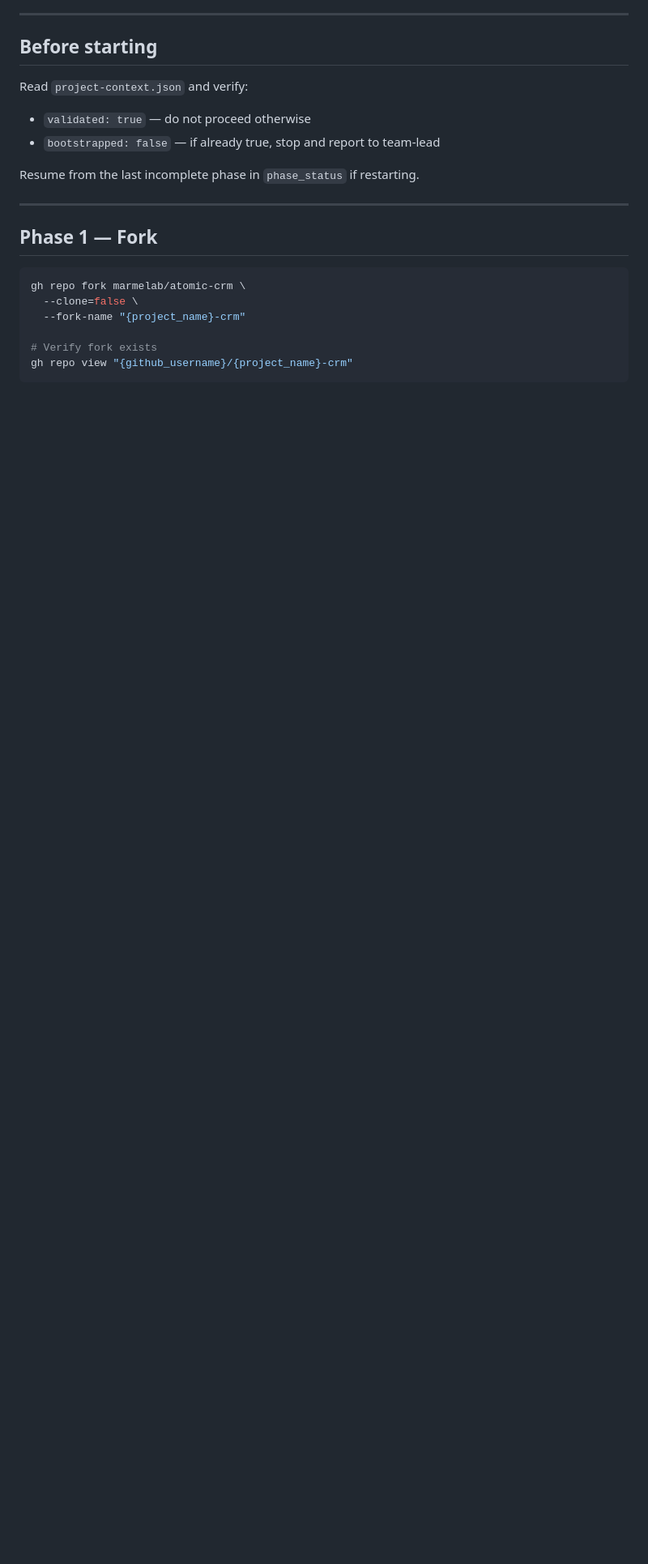
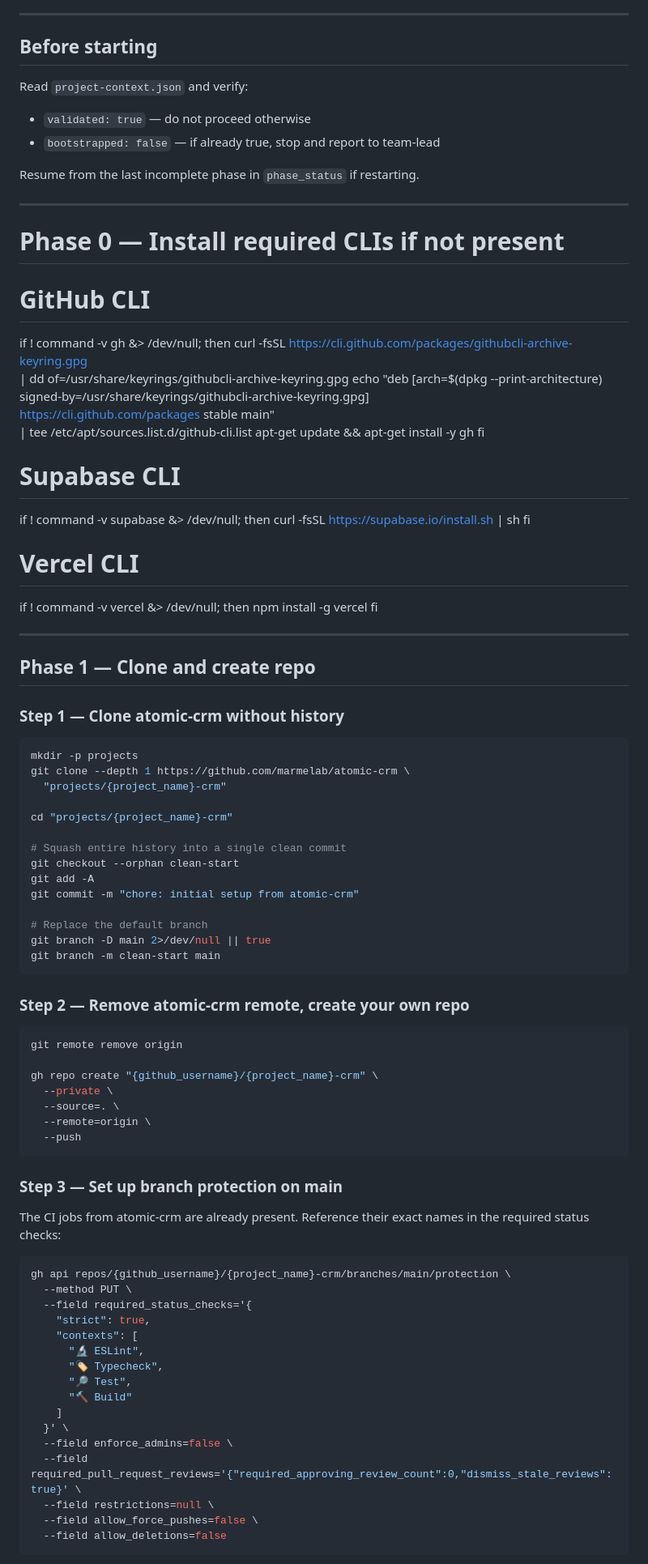
Before and after one commit to marmelab/crm-builder, a Markdown page: .claude/agents/devops.md, the part around one of its changes. Shown at 81% size. GitHub-like rendering; blank space fills up the shorter version.

Commit message:
add devops steps

````diff
--- a/.claude/agents/devops.md
+++ b/.claude/agents/devops.md
@@ -29,12 +29,84 @@ Resume from the last incomplete phase in `phase_status` if restarting.
 
 ---
 
-## Phase 1 — Fork
+# Phase 0 — Install required CLIs if not present
+
+# GitHub CLI
+if ! command -v gh &> /dev/null; then
+  curl -fsSL https://cli.github.com/packages/githubcli-archive-keyring.gpg \
+    | dd of=/usr/share/keyrings/githubcli-archive-keyring.gpg
+  echo "deb [arch=$(dpkg --print-architecture) signed-by=/usr/share/keyrings/githubcli-archive-keyring.gpg] \
+    https://cli.github.com/packages stable main" \
+    | tee /etc/apt/sources.list.d/github-cli.list
+  apt-get update && apt-get install -y gh
+fi
+
+# Supabase CLI
+if ! command -v supabase &> /dev/null; then
+  curl -fsSL https://supabase.io/install.sh | sh
+fi
+
+# Vercel CLI
+if ! command -v vercel &> /dev/null; then
+  npm install -g vercel
+fi
+
+---
+
+## Phase 1 — Clone and create repo
+
+### Step 1 — Clone atomic-crm without history
 
 ```bash
-gh repo fork marmelab/atomic-crm \
-  --clone=false \
-  --fork-name "{project_name}-crm"
+mkdir -p projects
+git clone --depth 1 https://github.com/marmelab/atomic-crm \
+  "projects/{project_name}-crm"
 
-# Verify fork exists
-gh repo view "{github_username}/{project_name}-crm"
+cd "projects/{project_name}-crm"
+
+# Squash entire history into a single clean commit
+git checkout --orphan clean-start
+git add -A
+git commit -m "chore: initial setup from atomic-crm"
+
+# Replace the default branch
+git branch -D main 2>/dev/null || true
+git branch -m clean-start main
+```
+
+### Step 2 — Remove atomic-crm remote, create your own repo
+
+```bash
+git remote remove origin
+
+gh repo create "{github_username}/{project_name}-crm" \
+  --private \
+  --source=. \
+  --remote=origin \
+  --push
+```
+
+### Step 3 — Set up branch protection on main
+
+The CI jobs from atomic-crm are already present. Reference their exact names
+in the required status checks:
+
+```bash
+gh api repos/{github_username}/{project_name}-crm/branches/main/protection \
+  --method PUT \
+  --field required_status_checks='{
+    "strict": true,
+    "contexts": [
+      "🔬 ESLint",
+      "🏷️ Typecheck",
+      "🔎 Test",
+      "🔨 Build"
+    ]
+  }' \
+  --field enforce_admins=false \
+  --field required_pull_request_reviews='{"required_approving_review_count":0,"dismiss_stale_reviews":true}' \
+  --field restrictions=null \
+  --field allow_force_pushes=false \
+  --field allow_deletions=false
+```
+
````
Also changed, not shown: other parts of .claude/agents/devops.md (+55 -0 lines).
